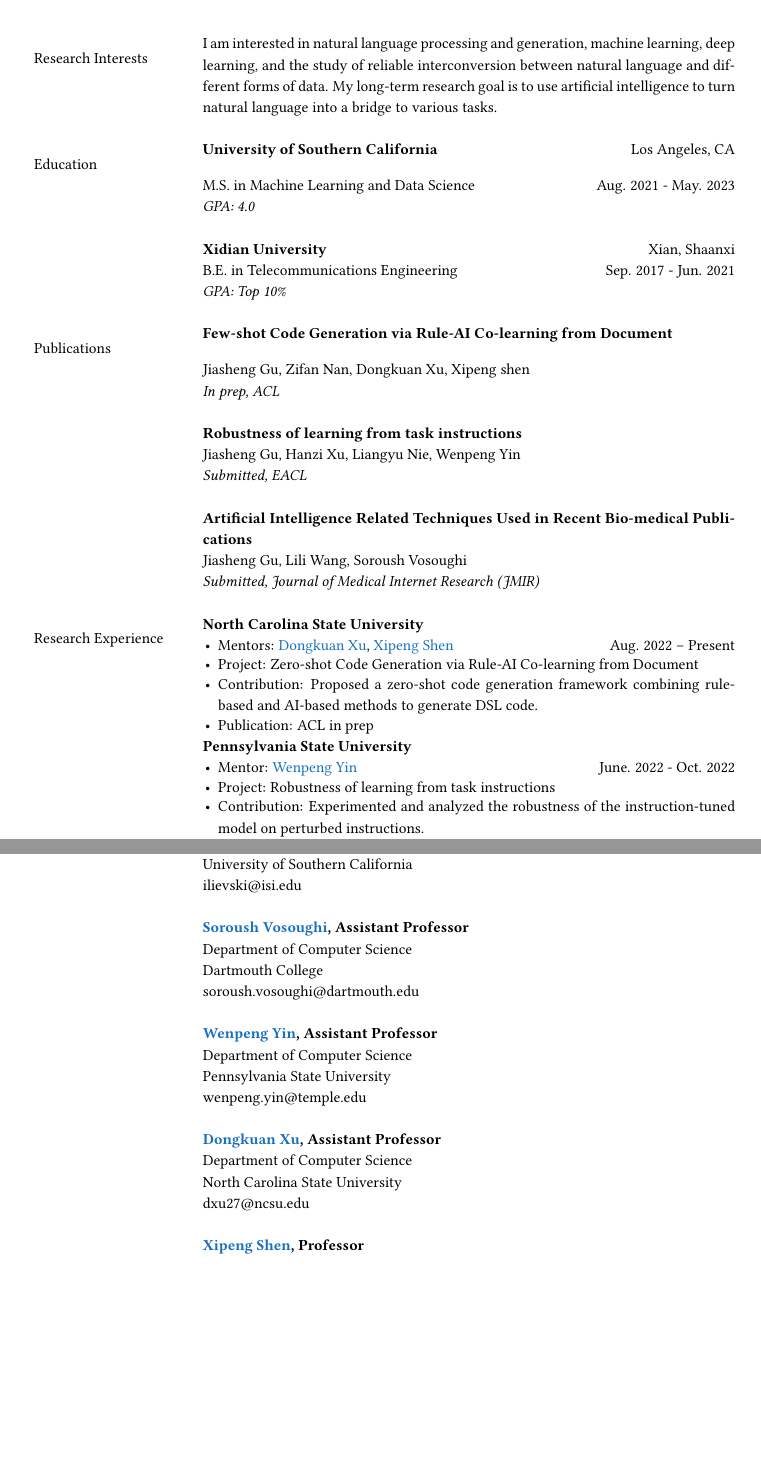
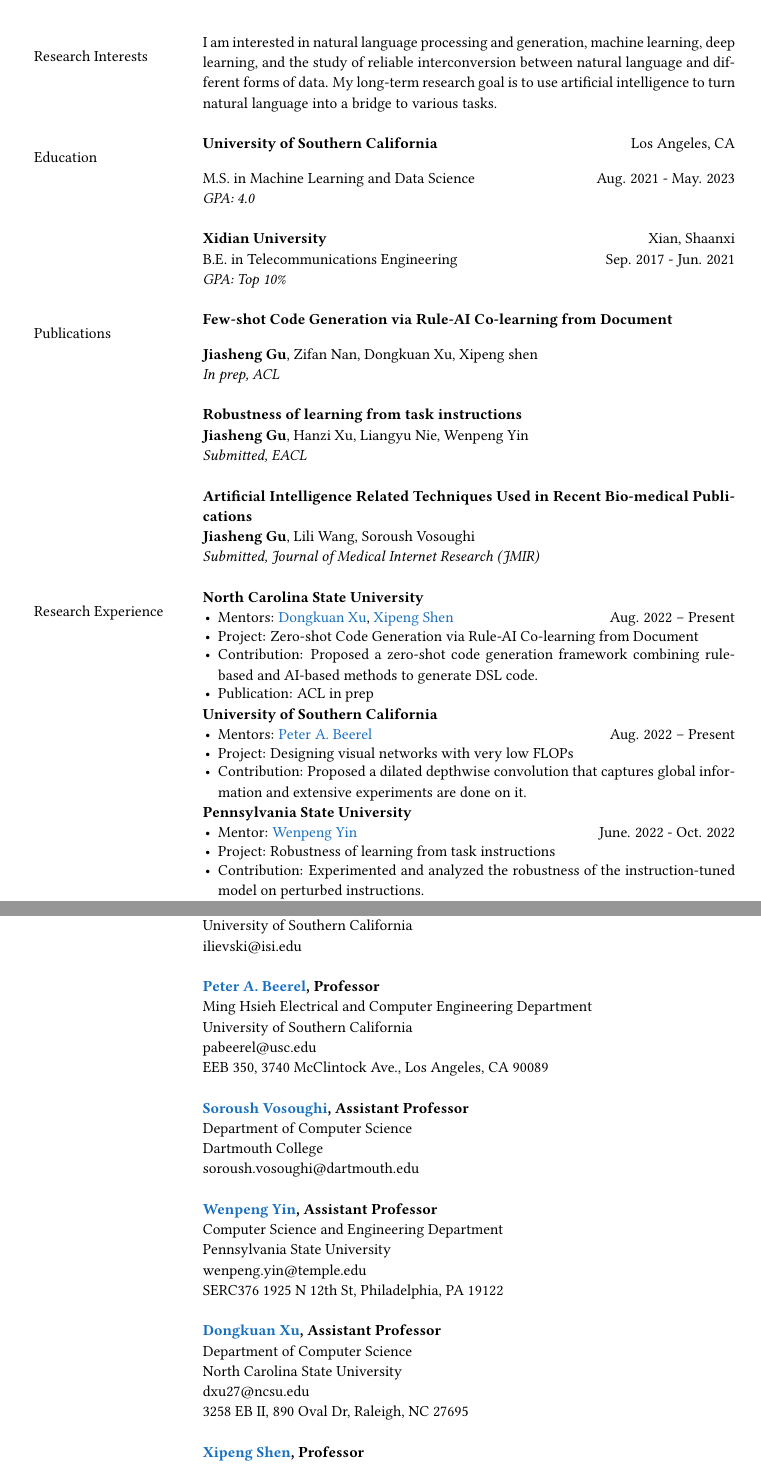
Before and after one commit to jiashenggu/Jiasheng_Gu_CV, a LaTeX CV (Jiasheng_Gu_CV.tex): two parts of pages 1 and 3 of 3, joined at a grey line, cut so that both start at the same text, the shorter picture padded with empty space. Compiled offline with pdfLaTeX.

Commit message:
Updates from Overleaf

```diff
--- a/Jiasheng_Gu_CV.tex
+++ b/Jiasheng_Gu_CV.tex
@@ -34,7 +34,7 @@
 
 
 % Set line spacing
-\renewcommand{\baselinestretch}{1.15}
+\renewcommand{\baselinestretch}{1.1}
 
 % --- Page formatting ---
 
@@ -118,18 +118,18 @@
 % \section*{\fontsize{9}{1}\selectfont Publications}
 \nohyphens{\color{black}{Publications}}
 & \textbf{Few-shot Code Generation via Rule-AI Co-learning from Document\label{few-shot_code}}  \\
-& Jiasheng Gu, Zifan Nan, Dongkuan Xu, Xipeng shen \\
+& \textbf{Jiasheng Gu}, Zifan Nan, Dongkuan Xu, Xipeng shen \\
 & \textit{In prep, ACL}\\
 & \\
 
 
 & \textbf{Robustness of learning from task instructions \label{robustness_instruction}} \\
-& Jiasheng Gu, Hanzi Xu, Liangyu Nie, Wenpeng Yin \\
+& \textbf{Jiasheng Gu}, Hanzi Xu, Liangyu Nie, Wenpeng Yin \\
 & \textit{Submitted, EACL}\\
 & \\
 
 & \textbf{Artificial Intelligence Related Techniques Used in Recent Bio-medical Publications} \label{JMIR} \\
-& Jiasheng Gu, Lili Wang, Soroush Vosoughi \\
+& \textbf{Jiasheng Gu}, Lili Wang, Soroush Vosoughi \\
 & \textit{Submitted, Journal of Medical Internet Research (JMIR)}\\
 & \\
 
@@ -143,6 +143,12 @@
     \item Project: Zero-shot Code Generation via Rule-AI Co-learning from Document
     \item Contribution: Proposed a zero-shot code generation framework combining rule-based and AI-based methods to generate DSL code.
     \item Publication: ACL in prep
+  \end{itemize}\\
+
+&  \begin{itemize}[leftmargin=10pt, itemsep=-5pt, topsep=0pt,before=\textbf{University of Southern California}]
+    \item Mentors: \href{https://sites.usc.edu/eessc/people/}{Peter A. Beerel} \hfill Aug. 2022 -- Present
+    \item Project: Designing visual networks with very low FLOPs
+    \item Contribution: Proposed a dilated depthwise convolution that captures global information and extensive experiments are done on it.
   \end{itemize}\\
 
 
@@ -308,6 +316,12 @@
 &  Viterbi School of Engineering \\
 &  University of Southern California \\
 &  ilievski@isi.edu \\
+\\
+& \textbf{\href{https://sites.usc.edu/eessc/people/}{Peter A. Beerel}, Professor}\\
+&  Ming Hsieh Electrical and Computer Engineering Department \\
+&  University of Southern California \\
+&  pabeerel@usc.edu \\
+&  EEB 350, 3740 McClintock Ave., Los Angeles, CA 90089 \\
 \\
 & \textbf{\href{https://www.cs.dartmouth.edu/~soroush//}{Soroush Vosoughi}, Assistant Professor}\\
 &  Department of Computer Science \\
@@ -315,14 +329,16 @@
 &  soroush.vosoughi@dartmouth.edu \\
 \\
 & \textbf{\href{https://www.wenpengyin.org/}{Wenpeng Yin}, Assistant Professor}\\
-&  Department of Computer Science \\
+&  Computer Science and Engineering Department \\
 &  Pennsylvania State University \\
 &  wenpeng.yin@temple.edu \\
+&  SERC376 1925 N 12th St, Philadelphia, PA 19122 \\
 \\
 & \textbf{\href{http://personal.psu.edu/dux19/}{Dongkuan Xu}, Assistant Professor}\\
 &  Department of Computer Science \\
 &  North Carolina State University \\
 &  dxu27@ncsu.edu \\
+&  3258 EB II, 890 Oval Dr, Raleigh, NC 27695 \\
 \\
 & \textbf{\href{https://people.engr.ncsu.edu/xshen5/}{Xipeng Shen}, Professor}\\
 &  Department of Computer Science \\
```
Also changed, not shown: Jiasheng_Gu_CV.tex (6 more changed lines).
